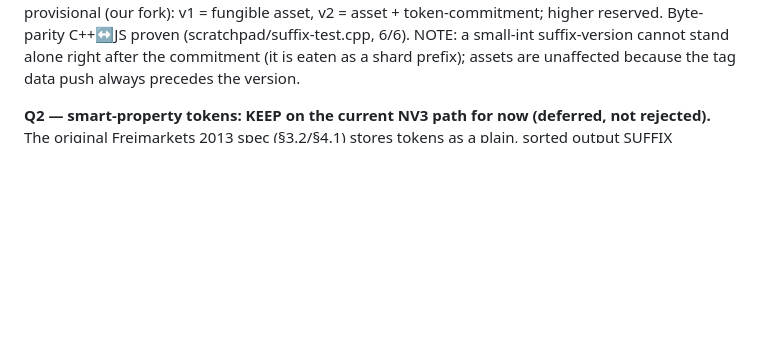
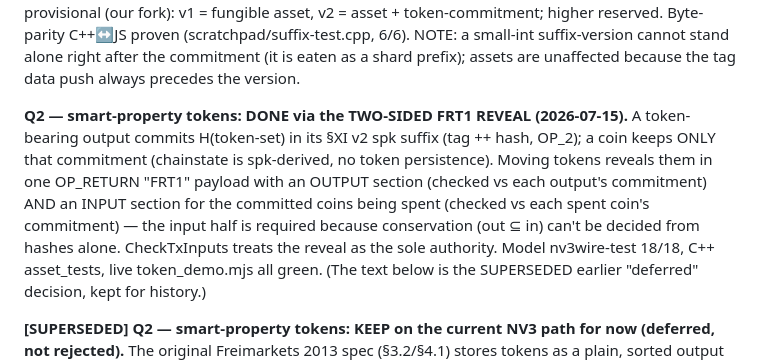
Before and after one commit to denisov-k/freicoin-wallet, a Markdown page: research/nv3-extension-output-design.md, the part around the change. Drawn GitHub-style; blank space fills up the shorter version.

Commit message:
design-doc: mark Q2 (tokens) done via two-sided reveal

```diff
--- a/research/nv3-extension-output-design.md
+++ b/research/nv3-extension-output-design.md
@@ -108,7 +108,16 @@ v1 = fungible asset, v2 = asset + token-commitment; higher reserved. Byte-parity
 the commitment (it is eaten as a shard prefix); assets are unaffected because the tag data push
 always precedes the version.
 
-**Q2 — smart-property tokens: KEEP on the current NV3 path for now (deferred, not rejected).**
+**Q2 — smart-property tokens: DONE via the TWO-SIDED FRT1 REVEAL (2026-07-15).** A token-bearing
+output commits H(token-set) in its §XI v2 spk suffix (tag ++ hash, OP_2); a coin keeps ONLY that
+commitment (chainstate is spk-derived, no token persistence). Moving tokens reveals them in one
+OP_RETURN "FRT1" payload with an OUTPUT section (checked vs each output's commitment) AND an INPUT
+section for the committed coins being spent (checked vs each spent coin's commitment) — the input
+half is required because conservation (out ⊆ in) can't be decided from hashes alone. CheckTxInputs
+treats the reveal as the sole authority. Model nv3wire-test 18/18, C++ asset_tests, live token_demo.mjs
+all green. (The text below is the SUPERSEDED earlier "deferred" decision, kept for history.)
+
+**[SUPERSEDED] Q2 — smart-property tokens: KEEP on the current NV3 path for now (deferred, not rejected).**
 The original Freimarkets 2013 spec (§3.2/§4.1) stores tokens as a plain, sorted output SUFFIX
 (bitstring list) with the rule output-tokens ⊆ input-tokens — i.e. tokens directly in the output,
 NOT a hash commitment. Our "H(token-set) in the extension push + witness reveal" is a soft-fork
```
